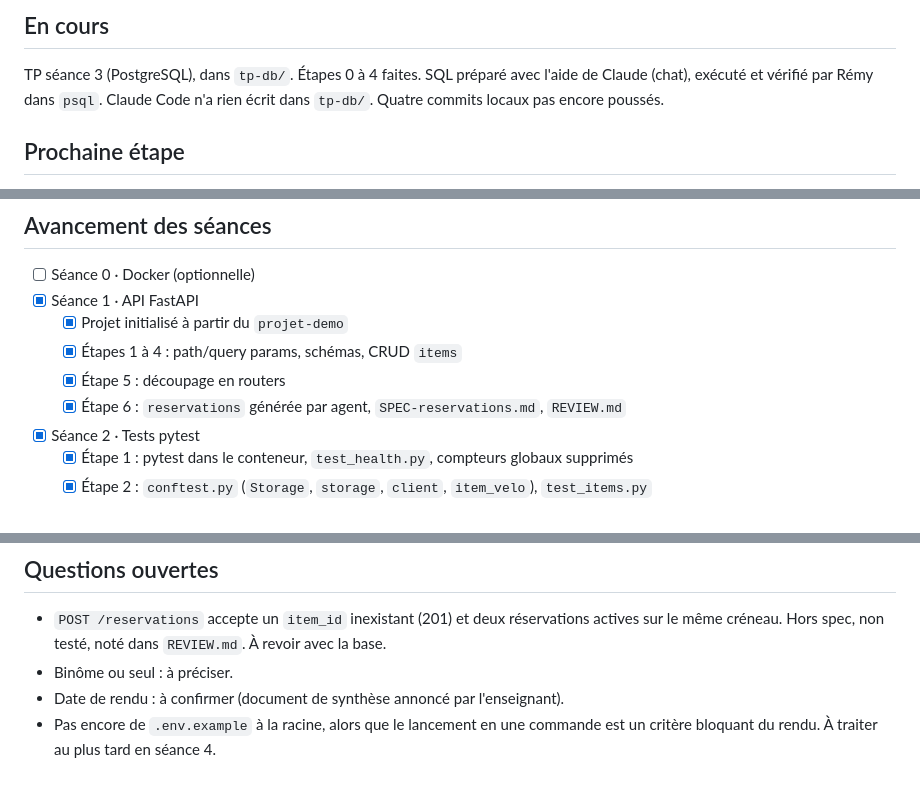
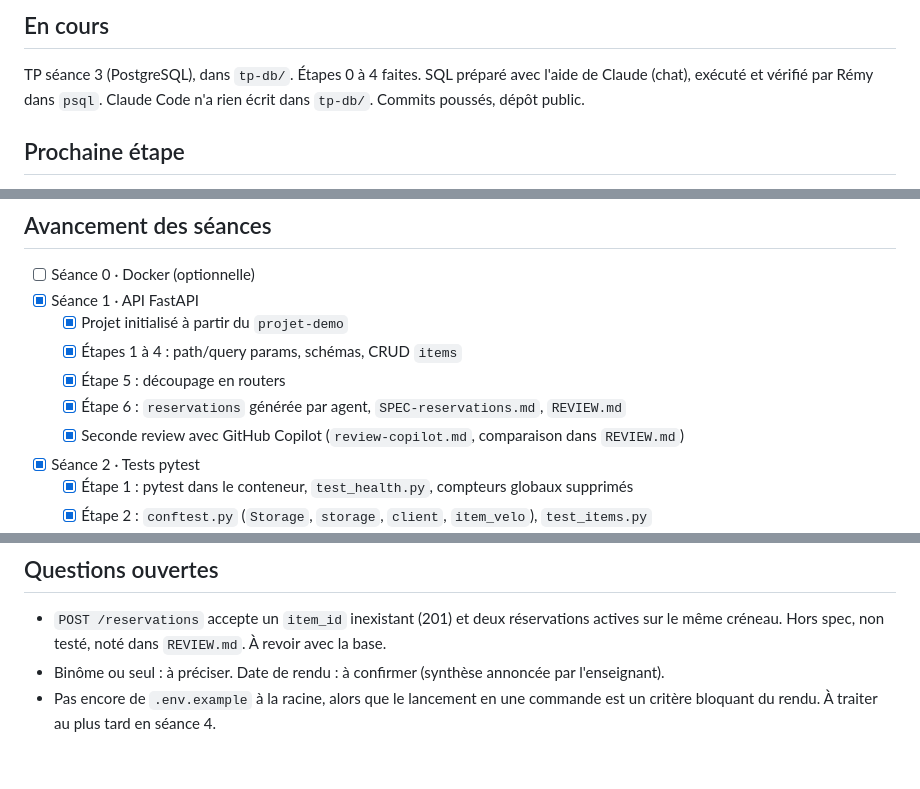
Before and after one commit to Remy-AbdoulMazidou/gearshare, a Markdown page: docs/suivi/SUIVI.md, 3 parts joined by grey strips. Rendered like a GitHub page.

```diff
--- a/docs/suivi/SUIVI.md
+++ b/docs/suivi/SUIVI.md
@@ -6,7 +6,7 @@ Dernière mise à jour : 2026-09-30
 
 TP séance 3 (PostgreSQL), dans `tp-db/`. Étapes 0 à 4 faites. SQL préparé avec l'aide de
 Claude (chat), exécuté et vérifié par Rémy dans `psql`. Claude Code n'a rien écrit dans
-`tp-db/`. Quatre commits locaux pas encore poussés.
+`tp-db/`. Commits poussés, dépôt public.
 
 ## Prochaine étape
 
@@ -21,6 +21,7 @@ Claude (chat), exécuté et vérifié par Rémy dans `psql`. Claude Code n'a rie
   - [x] Étapes 1 à 4 : path/query params, schémas, CRUD `items`
   - [x] Étape 5 : découpage en routers
   - [x] Étape 6 : `reservations` générée par agent, `SPEC-reservations.md`, `REVIEW.md`
+  - [x] Seconde review avec GitHub Copilot (`review-copilot.md`, comparaison dans `REVIEW.md`)
 - [x] Séance 2 · Tests pytest
   - [x] Étape 1 : pytest dans le conteneur, `test_health.py`, compteurs globaux supprimés
   - [x] Étape 2 : `conftest.py` (`Storage`, `storage`, `client`, `item_velo`), `test_items.py`
@@ -73,7 +74,6 @@ Claude (chat), exécuté et vérifié par Rémy dans `psql`. Claude Code n'a rie
 
 - `POST /reservations` accepte un `item_id` inexistant (201) et deux réservations actives
   sur le même créneau. Hors spec, non testé, noté dans `REVIEW.md`. À revoir avec la base.
-- Binôme ou seul : à préciser.
-- Date de rendu : à confirmer (document de synthèse annoncé par l'enseignant).
+- Binôme ou seul : à préciser. Date de rendu : à confirmer (synthèse annoncée par l'enseignant).
 - Pas encore de `.env.example` à la racine, alors que le lancement en une commande est
   un critère bloquant du rendu. À traiter au plus tard en séance 4.
```
Also changed, not shown: other parts of docs/suivi/SUIVI.md (+1 -1 lines), docs/suivi/journal.md (+12 -0 lines).
